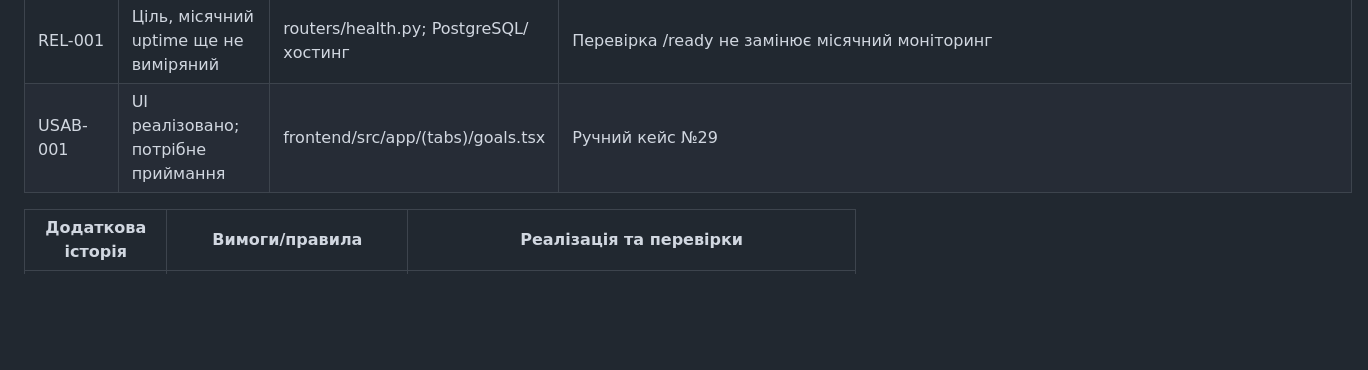
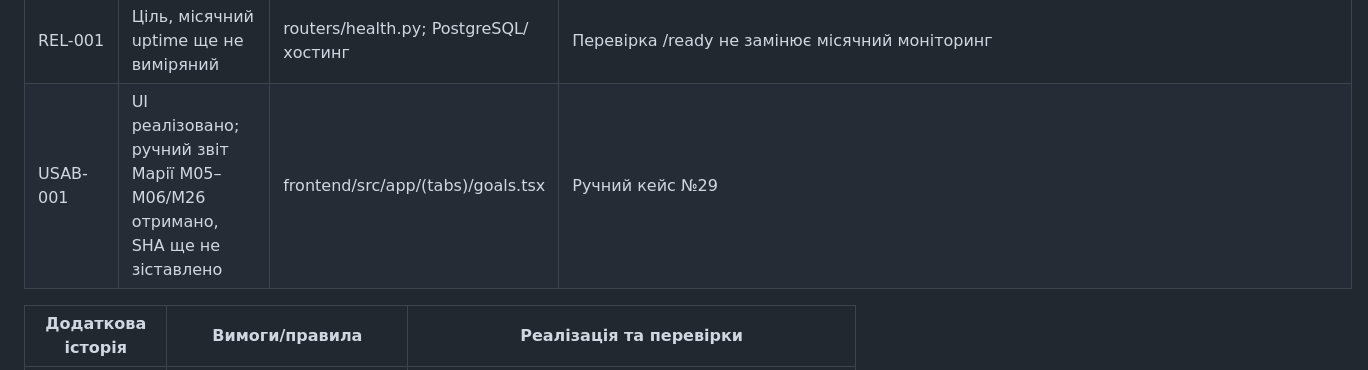
Before and after one commit to ukma-fin-ssdm-2026/Rehab, a Markdown page: docs/requirements/rtm.md, the part around the change. Drawn GitHub-style; blank space fills up the shorter version.

```diff
--- a/docs/requirements/rtm.md
+++ b/docs/requirements/rtm.md
@@ -80,7 +80,7 @@
 | SEC-001 | Реалізовано; перевіряються роль і активний зв’язок | security.py; services/mentorship.py | `tests/test_admin.py::test_admin_routes_for_user_and_mentor_return_403`; `tests/test_mentorship_foundation.py::test_only_active_mentor_can_read_mentee` |
 | SEC-002 | Реалізовано | services/auth.py; services/profile.py | `tests/test_auth.py::test_argon2_password_hash` |
 | REL-001 | Ціль, місячний uptime ще не виміряний | routers/health.py; PostgreSQL/хостинг | Перевірка /ready не замінює місячний моніторинг |
-| USAB-001 | UI реалізовано; потрібне приймання | frontend/src/app/(tabs)/goals.tsx | Ручний кейс №29 |
+| USAB-001 | UI реалізовано; ручний звіт Марії M05–M06/M26 отримано, SHA ще не зіставлено | frontend/src/app/(tabs)/goals.tsx | Ручний кейс №29 |
 
 | Додаткова історія | Вимоги/правила | Реалізація та перевірки |
 |---|---|---|
```
Also changed, not shown: docs/deployment/render-neon.md (+2 -2 lines), docs/validation/test-plan.md (+20 -17 lines).
